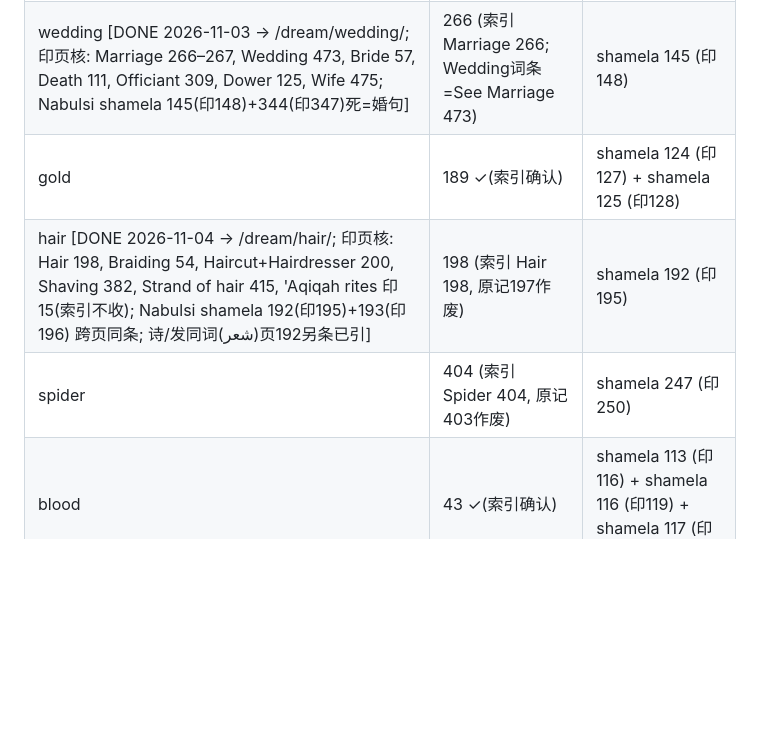
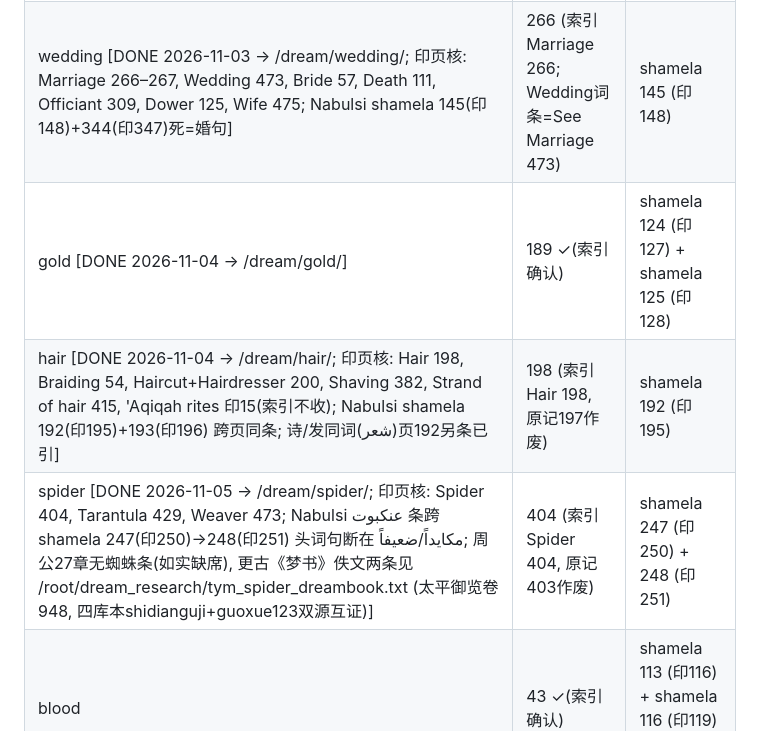
Before and after one commit to ti-kiu/teethdreammeaning.com, a Markdown page: seo/matrix.md, the part around the change. GitHub-like rendering; blank space fills up the shorter version.

Commit message:
daily: spider log+ammo+matrix

```diff
--- a/seo/matrix.md
+++ b/seo/matrix.md
@@ -13,9 +13,9 @@
 |---|---|---|
 | kaaba [DONE 2026-11-02 → /dream/kaaba/; 印页以书末索引为准=237 (正文跨237–238), 原记235作废] | 237 | shamela 289 (印292) |
 | wedding [DONE 2026-11-03 → /dream/wedding/; 印页核: Marriage 266–267, Wedding 473, Bride 57, Death 111, Officiant 309, Dower 125, Wife 475; Nabulsi shamela 145(印148)+344(印347)死=婚句] | 266 (索引 Marriage 266; Wedding词条=See Marriage 473) | shamela 145 (印148) |
-| gold | 189 ✓(索引确认) | shamela 124 (印127) + shamela 125 (印128) |
+| gold [DONE 2026-11-04 → /dream/gold/] | 189 ✓(索引确认) | shamela 124 (印127) + shamela 125 (印128) |
 | hair [DONE 2026-11-04 → /dream/hair/; 印页核: Hair 198, Braiding 54, Haircut+Hairdresser 200, Shaving 382, Strand of hair 415, 'Aqiqah rites 印15(索引不收); Nabulsi shamela 192(印195)+193(印196) 跨页同条; 诗/发同词(شعر)页192另条已引] | 198 (索引 Hair 198, 原记197作废) | shamela 192 (印195) |
-| spider | 404 (索引 Spider 404, 原记403作废) | shamela 247 (印250) |
+| spider [DONE 2026-11-05 → /dream/spider/; 印页核: Spider 404, Tarantula 429, Weaver 473; Nabulsi عنكبوت 条跨 shamela 247(印250)→248(印251) 头词句断在 مكايداً/ضعيفاً; 周公27章无蜘蛛条(如实缺席), 更古《梦书》佚文两条见 /root/dream_research/tym_spider_dreambook.txt (太平御览卷948, 四库本shidianguji+guoxue123双源互证)] | 404 (索引 Spider 404, 原记403作废) | shamela 247 (印250) + 248 (印251) |
 | blood | 43 ✓(索引确认) | shamela 113 (印116) + shamela 116 (印119) + shamela 117 (印120) |
 | baby | 80 (索引 Child 80; 原记79作废) | shamela 214 (印217) + shamela 215 (印218) + shamela 218 (印221) |
 | rain | 350 (索引 Rain 350, 原记349作废) | shamela 315 (印318) + shamela 328 (印331) + shamela 338 (印341) |
```
Also changed, not shown: seo/ammo.md (+2 -0 lines), seo/log.md (+1 -0 lines).
